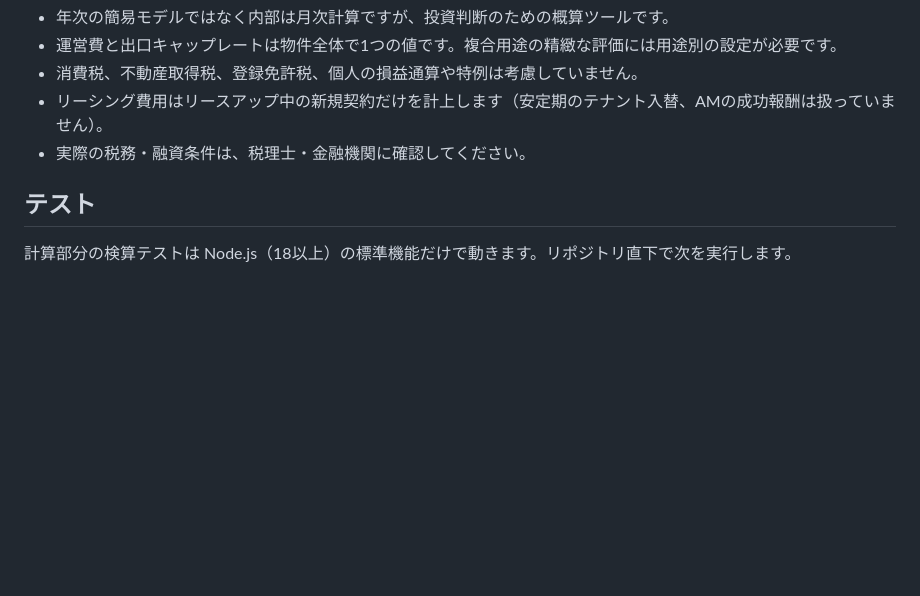
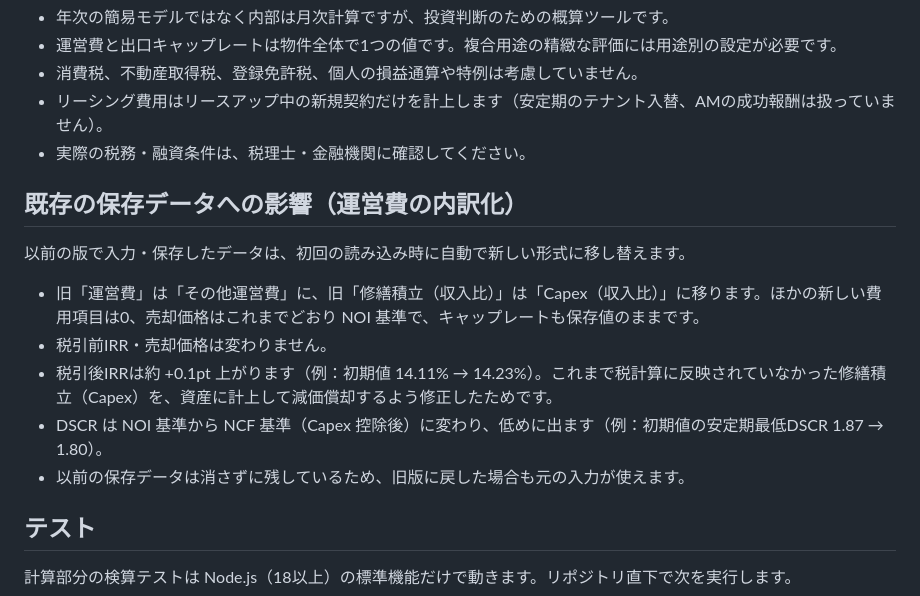
Before and after one commit to aiharakazuhirop-cloud/valueadd-simulator, a Markdown page: README.md, the part around the change. GitHub-like rendering; blank space fills up the shorter version.

Commit message:
既存の保存データへの影響を README と CLAUDE.md に明記
- 税引後IRRが修繕積立（Capex）の税務反映で約 +0.1pt（初期値 14.11% → 14.23%）
- DSCR が NCF 基準に変わり低めに出る（初期値の安定期最低DSCR 1.87 → 1.80）
- CLAUDE.md の「移し替え後は税引後IRRも一致する」という記述を、税務修正後の実態に合わせて訂正

Co-Authored-By: Claude Opus 5.5 <noreply@anthropic.com>
Claude-Session: https://claude.ai/code/session_01BQZY92UCjAXUydi252NgWr

```diff
--- a/README.md
+++ b/README.md
@@ -33,6 +33,16 @@
 - リーシング費用はリースアップ中の新規契約だけを計上します（安定期のテナント入替、AMの成功報酬は扱っていません）。
 - 実際の税務・融資条件は、税理士・金融機関に確認してください。
 
+## 既存の保存データへの影響（運営費の内訳化）
+
+以前の版で入力・保存したデータは、初回の読み込み時に自動で新しい形式に移し替えます。
+
+- 旧「運営費」は「その他運営費」に、旧「修繕積立（収入比）」は「Capex（収入比）」に移ります。ほかの新しい費用項目は0、売却価格はこれまでどおり NOI 基準で、キャップレートも保存値のままです。
+- 税引前IRR・売却価格は変わりません。
+- 税引後IRRは約 +0.1pt 上がります（例：初期値 14.11% → 14.23%）。これまで税計算に反映されていなかった修繕積立（Capex）を、資産に計上して減価償却するよう修正したためです。
+- DSCR は NOI 基準から NCF 基準（Capex 控除後）に変わり、低めに出ます（例：初期値の安定期最低DSCR 1.87 → 1.80）。
+- 以前の保存データは消さずに残しているため、旧版に戻した場合も元の入力が使えます。
+
 ## テスト
 
 計算部分の検算テストは Node.js（18以上）の標準機能だけで動きます。リポジトリ直下で次を実行します。
```
Also changed, not shown: CLAUDE.md (+2 -1 lines).
